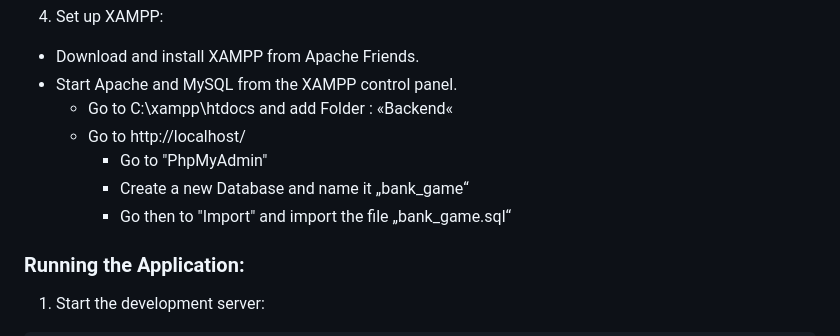
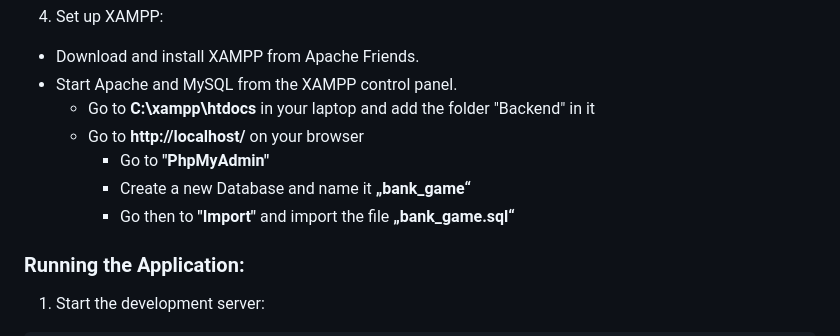
Before and after one commit to moxydouf/Privatbank_Mustermann, a Markdown page: README.md, the part around the change. Drawn GitHub-style.

```diff
--- a/README.md
+++ b/README.md
@@ -68,11 +68,11 @@ npm install --legacy-peer-deps
 4.	Set up XAMPP:
 - Download and install XAMPP from Apache Friends.
 - Start Apache and MySQL from the XAMPP control panel.
-  - Go to C:\xampp\htdocs and add Folder : «Backend«
-  - Go to http://localhost/
-      - Go to "PhpMyAdmin"
-      - Create a new Database and name it „bank_game“
-      - Go then to "Import" and import the file „bank_game.sql“
+  - Go to **C:\xampp\htdocs** in your laptop and add the folder "Backend" in it
+  - Go to **http://localhost/** on your browser
+      - Go to **"PhpMyAdmin"**
+      - Create a new Database and name it **„bank_game“**
+      - Go then to **"Import"** and import the file **„bank_game.sql“**
 
 ### Running the Application:
 
```
